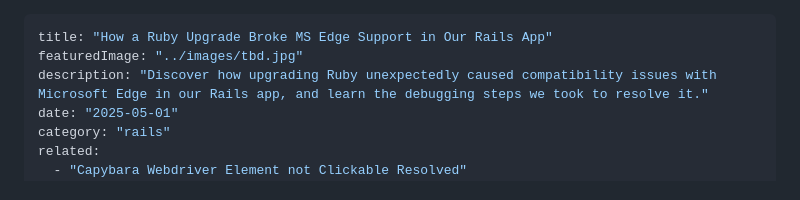
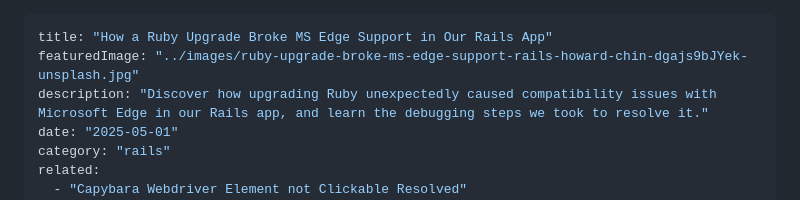
Before and after one commit to danielabar/meblog, a Markdown page: src/markdown/ruby-upgrade-broke-ms-edge.md, the part around the change. Drawn GitHub-style.

Commit message:
add feature image allegory edge

```diff
--- a/src/markdown/ruby-upgrade-broke-ms-edge.md
+++ b/src/markdown/ruby-upgrade-broke-ms-edge.md
@@ -1,6 +1,6 @@
 ---
 title: "How a Ruby Upgrade Broke MS Edge Support in Our Rails App"
-featuredImage: "../images/tbd.jpg"
+featuredImage: "../images/ruby-upgrade-broke-ms-edge-support-rails-howard-chin-dgajs9bJYek-unsplash.jpg"
 description: "Discover how upgrading Ruby unexpectedly caused compatibility issues with Microsoft Edge in our Rails app, and learn the debugging steps we took to resolve it."
 date: "2025-05-01"
 category: "rails"
```
Also changed, not shown: src/images/ruby-upgrade-broke-ms-edge-support-rails-howard-chin-dgajs9bJYek-unsplash.jpg (added).
